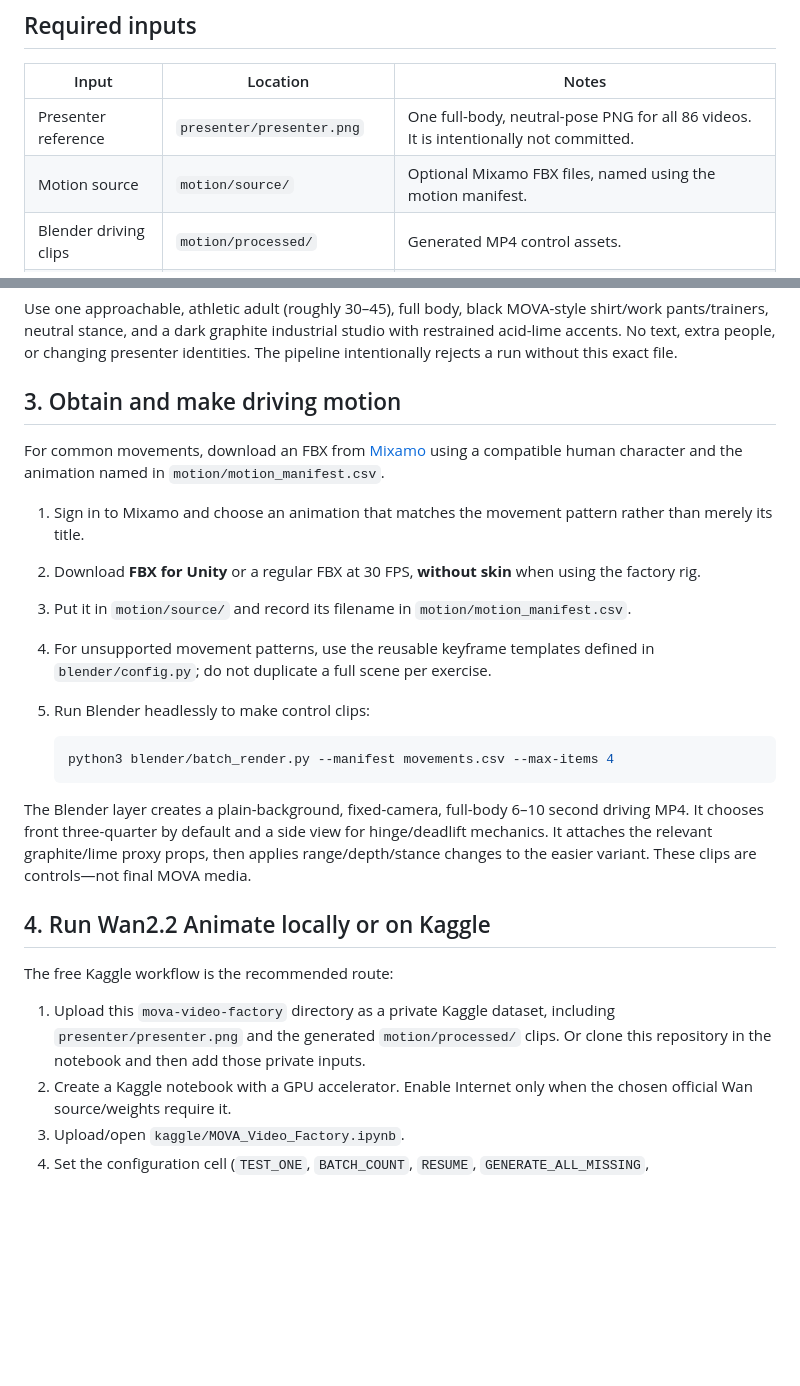
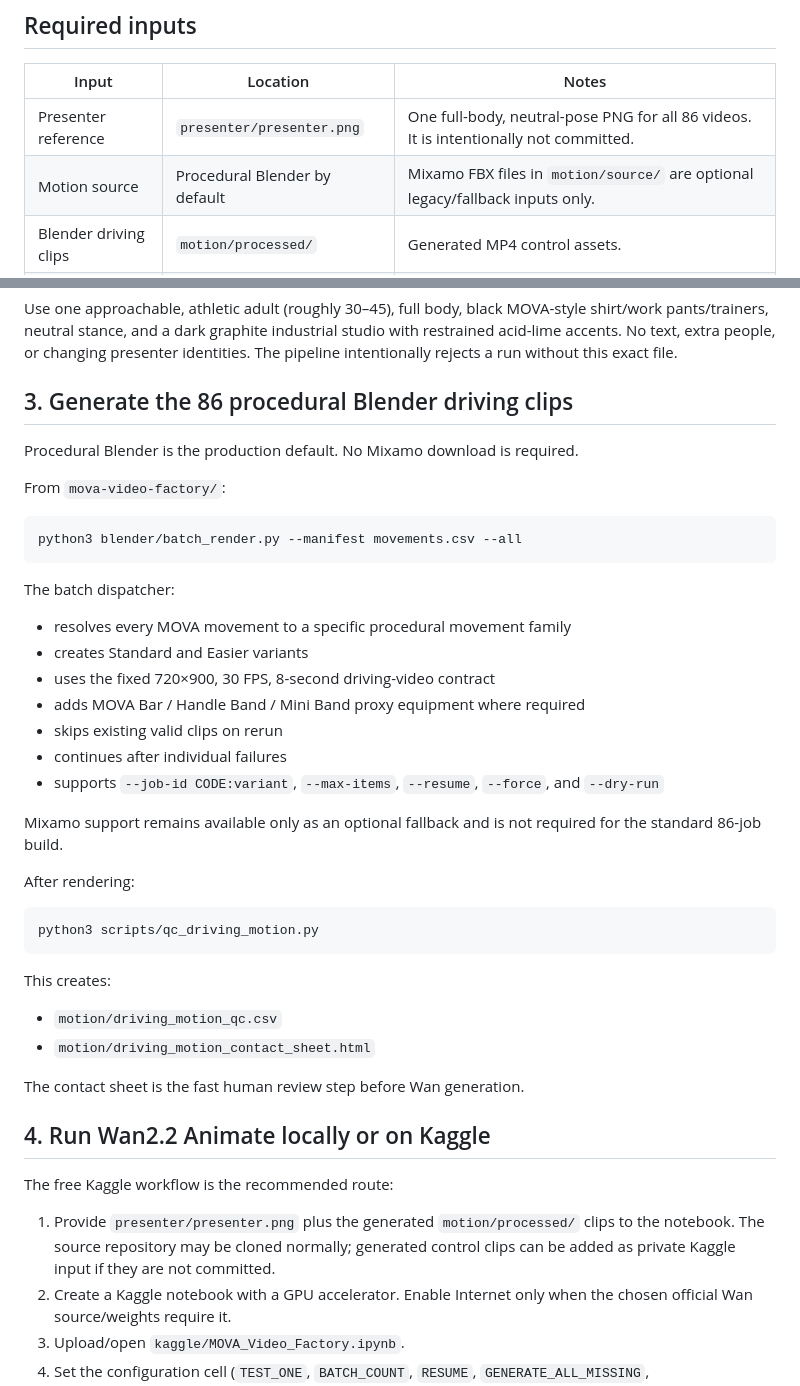
Before and after one commit to Gazzamoo111/IG, a Markdown page: mova-video-factory/README.md, 2 parts joined by grey strips. GitHub-like rendering; blank space fills up the shorter version.

Commit message:
Document procedural MOVA driving-motion workflow

````diff
--- a/mova-video-factory/README.md
+++ b/mova-video-factory/README.md
@@ -18,7 +18,7 @@ The factory creates **control assets** first (Blender driving clips), then uses
 | Input | Location | Notes |
 | --- | --- | --- |
 | Presenter reference | `presenter/presenter.png` | One full-body, neutral-pose PNG for all 86 videos. It is intentionally not committed. |
-| Motion source | `motion/source/` | Optional Mixamo FBX files, named using the motion manifest. |
+| Motion source | Procedural Blender by default | Mixamo FBX files in `motion/source/` are optional legacy/fallback inputs only. |
 | Blender driving clips | `motion/processed/` | Generated MP4 control assets. |
 | Wan2.2 weights | Kaggle/local cache | Obtain from the official Wan2.2 release/license source; do not commit weights. |
 | Canonical MOVA data | Admin endpoint or JSON export | The generated `movements.json` is the immutable build snapshot. |
@@ -61,27 +61,46 @@ mova-video-factory/presenter/presenter.png
 
 Use one approachable, athletic adult (roughly 30–45), full body, black MOVA-style shirt/work pants/trainers, neutral stance, and a dark graphite industrial studio with restrained acid-lime accents. No text, extra people, or changing presenter identities. The pipeline intentionally rejects a run without this exact file.
 
-## 3. Obtain and make driving motion
+## 3. Generate the 86 procedural Blender driving clips
 
-For common movements, download an FBX from [Mixamo](https://www.mixamo.com/) using a compatible human character and the animation named in `motion/motion_manifest.csv`.
+Procedural Blender is the production default. No Mixamo download is required.
 
-1. Sign in to Mixamo and choose an animation that matches the movement pattern rather than merely its title.
-2. Download **FBX for Unity** or a regular FBX at 30 FPS, **without skin** when using the factory rig.
-3. Put it in `motion/source/` and record its filename in `motion/motion_manifest.csv`.
-4. For unsupported movement patterns, use the reusable keyframe templates defined in `blender/config.py`; do not duplicate a full scene per exercise.
-5. Run Blender headlessly to make control clips:
+From `mova-video-factory/`:
 
-   ```bash
-   python3 blender/batch_render.py --manifest movements.csv --max-items 4
-   ```
+```bash
+python3 blender/batch_render.py --manifest movements.csv --all
+```
 
-The Blender layer creates a plain-background, fixed-camera, full-body 6–10 second driving MP4. It chooses front three-quarter by default and a side view for hinge/deadlift mechanics. It attaches the relevant graphite/lime proxy props, then applies range/depth/stance changes to the easier variant. These clips are controls—not final MOVA media.
+The batch dispatcher:
+
+- resolves every MOVA movement to a specific procedural movement family
+- creates Standard and Easier variants
+- uses the fixed 720×900, 30 FPS, 8-second driving-video contract
+- adds MOVA Bar / Handle Band / Mini Band proxy equipment where required
+- skips existing valid clips on rerun
+- continues after individual failures
+- supports `--job-id CODE:variant`, `--max-items`, `--resume`, `--force`, and `--dry-run`
+
+Mixamo support remains available only as an optional fallback and is not required for the standard 86-job build.
+
+After rendering:
+
+```bash
+python3 scripts/qc_driving_motion.py
+```
+
+This creates:
+
+- `motion/driving_motion_qc.csv`
+- `motion/driving_motion_contact_sheet.html`
+
+The contact sheet is the fast human review step before Wan generation.
 
 ## 4. Run Wan2.2 Animate locally or on Kaggle
 
 The free Kaggle workflow is the recommended route:
 
-1. Upload this `mova-video-factory` directory as a private Kaggle dataset, including `presenter/presenter.png` and the generated `motion/processed/` clips. Or clone this repository in the notebook and then add those private inputs.
+1. Provide `presenter/presenter.png` plus the generated `motion/processed/` clips to the notebook. The source repository may be cloned normally; generated control clips can be added as private Kaggle input if they are not committed.
 2. Create a Kaggle notebook with a GPU accelerator. Enable Internet only when the chosen official Wan source/weights require it.
 3. Upload/open `kaggle/MOVA_Video_Factory.ipynb`.
 4. Set the configuration cell (`TEST_ONE`, `BATCH_COUNT`, `RESUME`, `GENERATE_ALL_MISSING`, dataset/repository paths, and Wan weights source), then run all cells in order.
````
